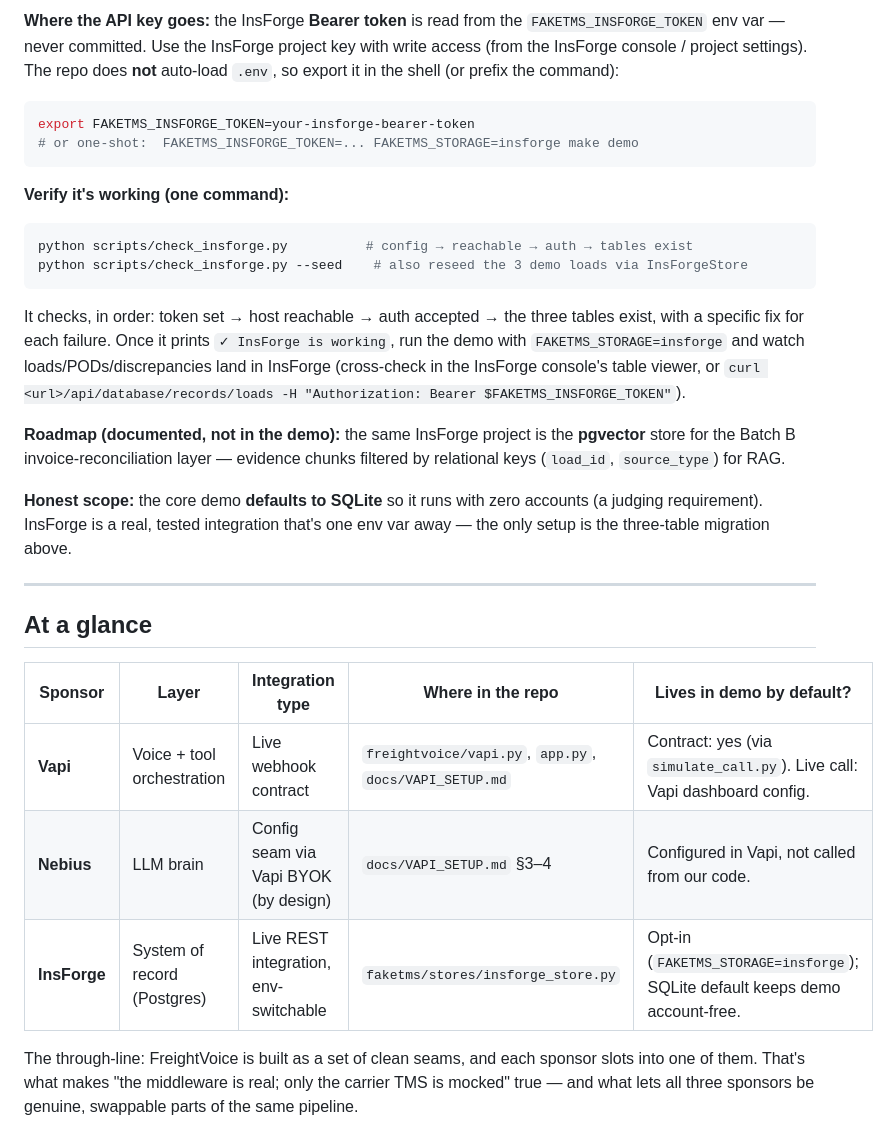
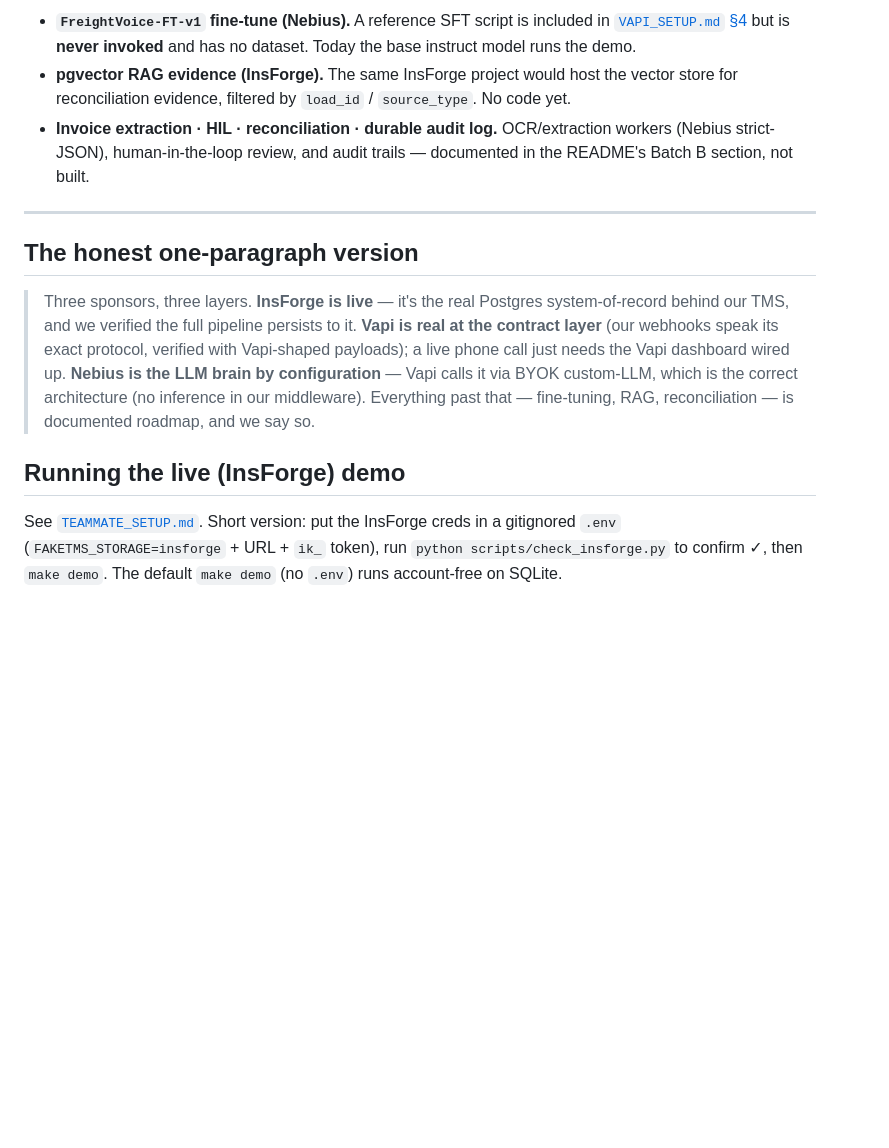
Before and after one commit to indy-viberr/FreightVoice, a Markdown page: docs/SPONSORS.md, the part around one of its changes. GitHub-like rendering; blank space fills up the shorter version.

````diff
--- a/docs/SPONSORS.md
+++ b/docs/SPONSORS.md
@@ -141,45 +139,29 @@ create table discrepancies (
-**Where the API key goes:** the InsForge **Bearer token** is read from the
-`FAKETMS_INSFORGE_TOKEN` env var — never committed. Use the InsForge project key
-with write access (from the InsForge console / project settings). The repo does
-**not** auto-load `.env`, so export it in the shell (or prefix the command):
-
-```bash
-export FAKETMS_INSFORGE_TOKEN=your-insforge-bearer-token
-# or one-shot:  FAKETMS_INSFORGE_TOKEN=... FAKETMS_STORAGE=insforge make demo
-```
-
-**Verify it's working (one command):**
-
-```bash
-python scripts/check_insforge.py          # config → reachable → auth → tables exist
-python scripts/check_insforge.py --seed    # also reseed the 3 demo loads via InsForgeStore
-```
-
-It checks, in order: token set → host reachable → auth accepted → the three
-tables exist, with a specific fix for each failure. Once it prints
-`✓ InsForge is working`, run the demo with `FAKETMS_STORAGE=insforge` and watch
-loads/PODs/discrepancies land in InsForge (cross-check in the InsForge console's
-table viewer, or `curl <url>/api/database/records/loads -H "Authorization: Bearer $FAKETMS_INSFORGE_TOKEN"`).
-
-**Roadmap (documented, not in the demo):** the same InsForge project is the
-**pgvector** store for the Batch B invoice-reconciliation layer — evidence chunks
-filtered by relational keys (`load_id`, `source_type`) for RAG.
-
-**Honest scope:** the core demo **defaults to SQLite** so it runs with zero
-accounts (a judging requirement). InsForge is a real, tested integration that's
-one env var away — the only setup is the three-table migration above.
+- **`FreightVoice-FT-v1` fine-tune (Nebius).** A reference SFT script is included
+  in [`VAPI_SETUP.md` §4](VAPI_SETUP.md) but is **never invoked** and has no
+  dataset. Today the base instruct model runs the demo.
+- **pgvector RAG evidence (InsForge).** The same InsForge project would host the
+  vector store for reconciliation evidence, filtered by `load_id` / `source_type`.
+  No code yet.
+- **Invoice extraction · HIL · reconciliation · durable audit log.** OCR/extraction
+  workers (Nebius strict-JSON), human-in-the-loop review, and audit trails —
+  documented in the README's Batch B section, not built.
 
 ---
 
-## At a glance
+## The honest one-paragraph version
 
-| Sponsor | Layer | Integration type | Where in the repo | Lives in demo by default? |
-|---|---|---|---|---|
-| **Vapi** | Voice + tool orchestration | Live webhook contract | `freightvoice/vapi.py`, `app.py`, `docs/VAPI_SETUP.md` | Contract: yes (via `simulate_call.py`). Live call: Vapi dashboard config. |
-| **Nebius** | LLM brain | Config seam via Vapi BYOK (by design) | `docs/VAPI_SETUP.md` §3–4 | Configured in Vapi, not called from our code. |
-| **InsForge** | System of record (Postgres) | Live REST integration, env-switchable | `faketms/stores/insforge_store.py` | Opt-in (`FAKETMS_STORAGE=insforge`); SQLite default keeps demo account-free. |
+> Three sponsors, three layers. **InsForge is live** — it's the real Postgres
+> system-of-record behind our TMS, and we verified the full pipeline persists to
+> it. **Vapi is real at the contract layer** (our webhooks speak its exact
+> protocol, verified with Vapi-shaped payloads); a live phone call just needs the
+> Vapi dashboard wired up. **Nebius is the LLM brain by configuration** — Vapi
+> calls it via BYOK custom-LLM, which is the correct architecture (no inference in
+> our middleware). Everything past that — fine-tuning, RAG, reconciliation — is
+> documented roadmap, and we say so.
 
-The through-line: FreightVoice is built as a set of clean seams, and each sponsor
-slots into one of them. That's what makes "the middleware is real; only the
-carrier TMS is mocked" true — and what lets all three sponsors be genuine,
-swappable parts of the same pipeline.
+## Running the live (InsForge) demo
+
+See [`TEAMMATE_SETUP.md`](TEAMMATE_SETUP.md). Short version: put the InsForge
+creds in a gitignored `.env` (`FAKETMS_STORAGE=insforge` + URL + `ik_` token),
+run `python scripts/check_insforge.py` to confirm ✓, then `make demo`. The
+default `make demo` (no `.env`) runs account-free on SQLite.
````
Also changed, not shown: other parts of docs/SPONSORS.md (+101 -103 lines).
